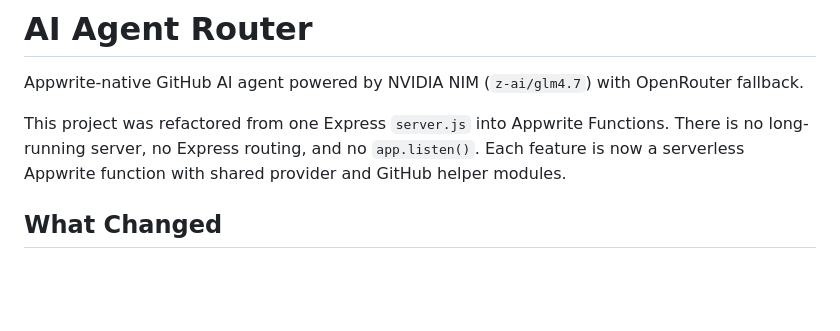
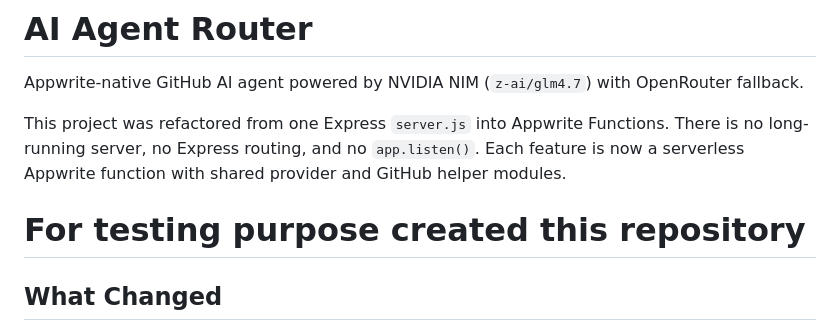
Before and after one commit to mdsarfarazalam840/ai-agentrouter, a Markdown page: README.md, the part around the change. Rendered like a GitHub page; blank space fills up the shorter version.

```diff
--- a/README.md
+++ b/README.md
@@ -3,6 +3,10 @@
 Appwrite-native GitHub AI agent powered by NVIDIA NIM (`z-ai/glm4.7`) with OpenRouter fallback.
 
 This project was refactored from one Express `server.js` into Appwrite Functions. There is no long-running server, no Express routing, and no `app.listen()`. Each feature is now a serverless Appwrite function with shared provider and GitHub helper modules.
+
+
+# For testing purpose created this repository
+
 
 ## What Changed
 
```
